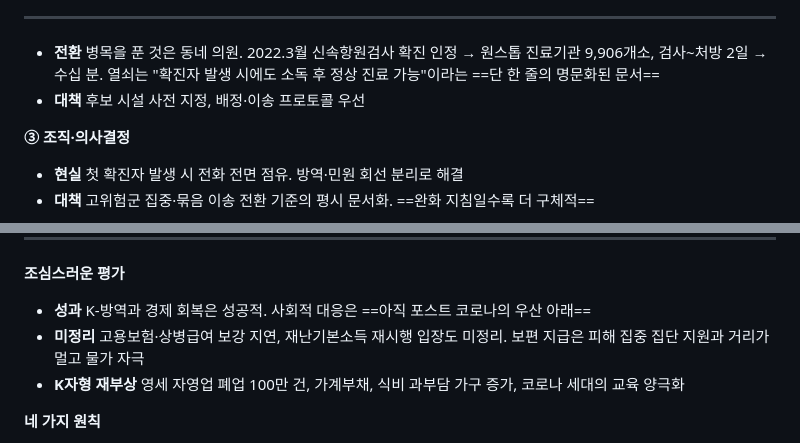
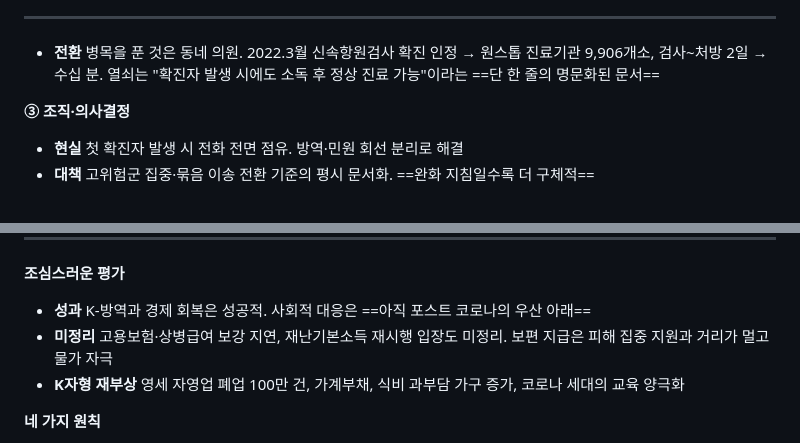
Before and after one commit to webbook-kr/webbook-kr.github.io, a Markdown page: 원고/2026-제1차-감염병-위기-사회대응-포럼.md, 2 parts joined by grey strips. Drawn GitHub-style.

Commit message:
포럼 자료집: 오상철·여유진 둘째 쪽 분량 조정
Co-Authored-By: Claude Fable 5.1 <noreply@anthropic.com>
Claude-Session: https://claude.ai/code/session_011faKFQwtBG944RcTvcrPMp

```diff
--- a/원고/2026-제1차-감염병-위기-사회대응-포럼.md
+++ b/원고/2026-제1차-감염병-위기-사회대응-포럼.md
@@ -213,7 +213,6 @@ youtube: TUZYl9rQ7dI
 ---
 
 - **전환** 병목을 푼 것은 동네 의원. 2022.3월 신속항원검사 확진 인정 → 원스톱 진료기관 9,906개소, 검사~처방 2일 → 수십 분. 열쇠는 "확진자 발생 시에도 소독 후 정상 진료 가능"이라는 ==단 한 줄의 명문화된 문서==
-- **대책** 후보 시설 사전 지정, 배정·이송 프로토콜 우선
 
 **③ 조직·의사결정**
 - **현실** 첫 확진자 발생 시 전화 전면 점유. 방역·민원 회선 분리로 해결
@@ -267,7 +266,7 @@ youtube: TUZYl9rQ7dI
 
 **조심스러운 평가**
 - **성과** K-방역과 경제 회복은 성공적. 사회적 대응은 ==아직 포스트 코로나의 우산 아래==
-- **미정리** 고용보험·상병급여 보강 지연, 재난기본소득 재시행 입장도 미정리. 보편 지급은 피해 집중 집단 지원과 거리가 멀고 물가 자극
+- **미정리** 고용보험·상병급여 보강 지연, 재난기본소득 재시행 입장도 미정리. 보편 지급은 피해 집중 지원과 거리가 멀고 물가 자극
 - **K자형 재부상** 영세 자영업 폐업 100만 건, 가계부채, 식비 과부담 가구 증가, 코로나 세대의 교육 양극화
 
 **네 가지 원칙**
```
